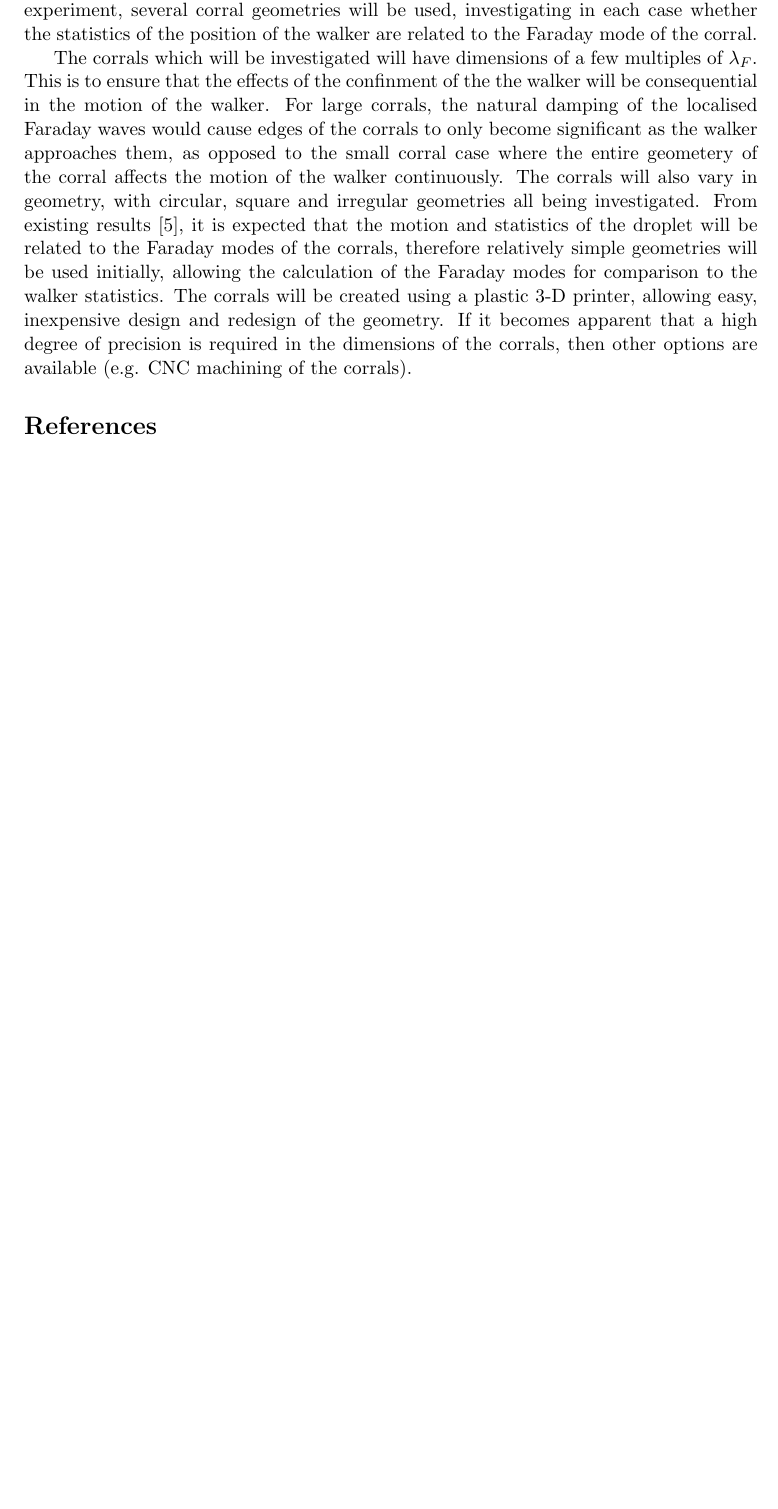
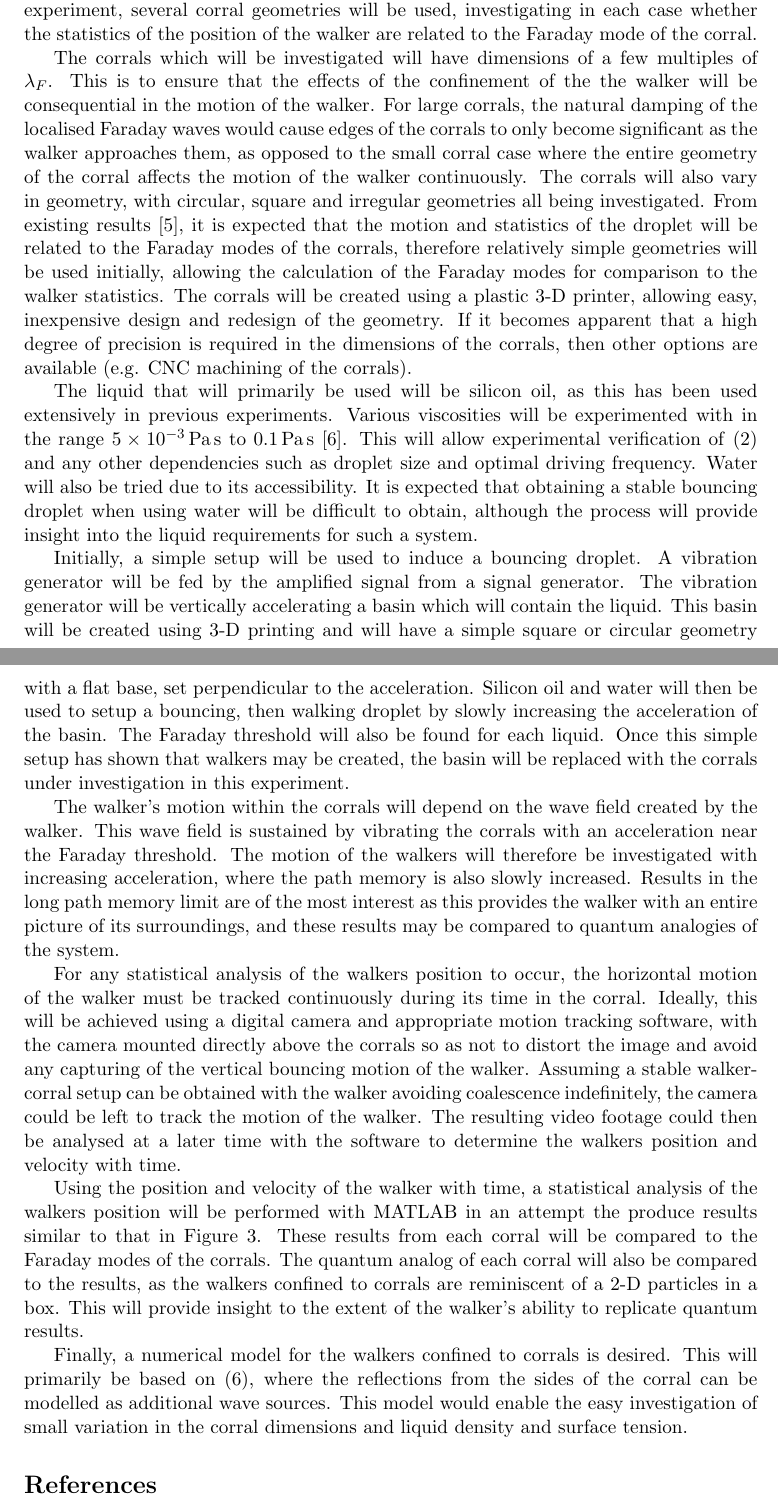
Before and after one commit to georgerchapman/MastersInitialReport, a LaTeX document (report.tex): part of page 7 of 8 before the commit and two parts of pages 7 and 8 of 9 after it, the two joined at a grey line, cut so that both start at the same text, the shorter picture padded with empty space. Compiled offline with pdfLaTeX.

Commit message:
Finished experiment plan

```diff
--- a/report.tex
+++ b/report.tex
@@ -235,27 +235,30 @@ An experiment carried out by J. Bush et al. \cite{12} has shown that in the long
 \section{Proposed Experiment}
 \label{sec:proposedexperiment}
 
-The preposed experiment is to further the work of J. Bush et al. \cite{12} in investigating the statistics of walkers confined to corrals with dimensions comparable to $\lambda_F$.  In the aforementioned report, only a circular geometry for the corral was investigated.  In this experiment, several corral geometries will be used, investigating in each case whether the statistics of the position of the walker are related to the Faraday mode of the corral.
+The proposed experiment is to further the work of J. Bush et al. \cite{12} in investigating the statistics of walkers confined to corrals with dimensions comparable to $\lambda_F$.  In the aforementioned report, only a circular geometry for the corral was investigated.  In this experiment, several corral geometries will be used, investigating in each case whether the statistics of the position of the walker are related to the Faraday mode of the corral.
 
 % corrals to be used
-The corrals which will be investigated will have dimensions of a few multiples of $\lambda_F$.  This is to ensure that the effects of the confinment of the the walker will be consequential in the motion of the walker.  For large corrals, the natural damping of the localised Faraday waves would cause edges of the corrals to only become significant as the walker approaches them, as opposed to the small corral case where the entire geometery of the corral affects the motion of the walker continuously.
+The corrals which will be investigated will have dimensions of a few multiples of $\lambda_F$.  This is to ensure that the effects of the confinement of the the walker will be consequential in the motion of the walker.  For large corrals, the natural damping of the localised Faraday waves would cause edges of the corrals to only become significant as the walker approaches them, as opposed to the small corral case where the entire geometry of the corral affects the motion of the walker continuously.
 The corrals will also vary in geometry, with circular, square and irregular geometries all being investigated.  From existing results \cite{12}, it is expected that the motion and statistics of the droplet will be related to the Faraday modes of the corrals, therefore relatively simple geometries will be used initially, allowing the calculation of the Faraday modes for comparison to the walker statistics.  The corrals will be created using a plastic 3-D printer, allowing easy, inexpensive design and redesign of the geometry.  If it becomes apparent that a high degree of precision is required in the dimensions of the corrals, then other options are available (e.g. CNC machining of the corrals).
 
 % liquid (water?, silicon oil)
+The liquid that will primarily be used will be silicon oil, as this has been used extensively in previous experiments.  Various viscosities will be experimented with in the range $\SI{5e-3}{\pascal\second}$ to $\SI{0.1}{\pascal\second}$ \cite{9}.  This will allow experimental verification of \eqref{faradaythreshold} and any other dependencies such as droplet size and optimal driving frequency.
+Water will also be tried due to its accessibility.  It is expected that obtaining a stable bouncing droplet when using water will be difficult to obtain, although the process will provide insight into the liquid requirements for such a system.
+
+% Initial experiments of bouncing droplets
+Initially, a simple setup will be used to induce a bouncing droplet.  A vibration generator will be fed by the amplified signal from a signal generator.  The vibration generator will be vertically accelerating a basin which will contain the liquid.  This basin will be created using 3-D printing and will have a simple square or circular geometry with a flat base, set perpendicular to the acceleration.  Silicon oil and water will then be used to setup a bouncing, then walking droplet by slowly increasing the acceleration of the basin.  The Faraday threshold will also be found for each liquid.  Once this simple setup has shown that walkers may be created, the basin will be replaced with the corrals under investigation in this experiment.
 
 % long path memory requirements
-
-% Initial experiments of bouncing droplets
+The walker's motion within the corrals will depend on the wave field created by the walker.  This wave field is sustained by vibrating the corrals with an acceleration near the Faraday threshold.  The motion  of the walkers will therefore be investigated with increasing acceleration, where the path memory is also slowly increased.  Results in the long path memory limit are of the most interest as this provides the walker with an entire picture of its surroundings, and these results may be compared to quantum analogies of the system.
 
 % walker tracking
+For any statistical analysis of the walkers position to occur, the horizontal motion of the walker must be tracked continuously during its time in the corral.  Ideally, this will be achieved using a digital camera and appropriate motion tracking software, with the camera mounted directly above the corrals so as not to distort the image and avoid any capturing of the vertical bouncing motion of the walker.  Assuming a stable walker-corral setup can be obtained with the walker avoiding coalescence indefinitely, the camera could be left to track the motion of the walker.  The resulting video footage could then be analysed at a later time with the software to determine the walkers position and velocity with time.
 
 % statistical processing
+Using the position and velocity of the walker with time, a statistical analysis of the walkers position will be performed with MATLAB in an attempt the produce results similar to that in \figref{fig:walkercorral}.  These results from each corral will be compared to the Faraday modes of the corrals.  The quantum analog of each corral will also be compared to the results, as the walkers confined to corrals are reminiscent of a 2-D particles in a box.  This will provide insight to the extent of the walker's ability to replicate quantum results.
 
 % numerical modelling of walker
-
-% quantum analogy with de broglie-bohm theory and particle in a box
-
-
+Finally, a numerical model for the walkers confined to corrals is desired.  This will primarily be based on \eqref{pathmemory}, where the reflections from the sides of the corral can be modelled as additional wave sources.  This model would enable the easy investigation of small variation in the corral dimensions and liquid density and surface tension.
 
 % The proposed experiment is to further the work of J. Bush et al. in investigating the statistics of walkers confined to corrals with dimensions comparable to $\lambda_F$.  This will be done by inducing walkers in corrals filled with silicon oil, as used in previous experiments, which are subject to a vertical oscillation.  A variety of corral geometries will be investigated, including the original circular corral, ensuring that previous results can be realised \cite{12}.
 %
```
Also changed, not shown: report.tex (18 more changed lines).
